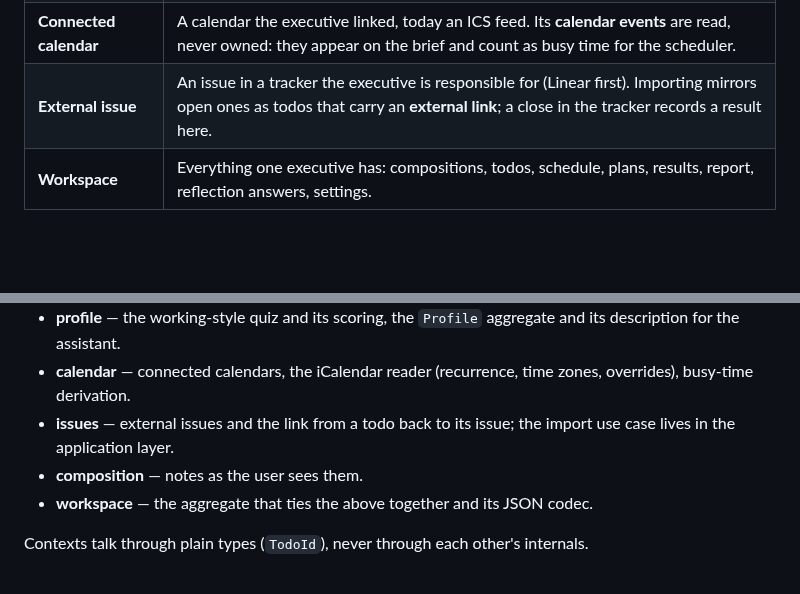
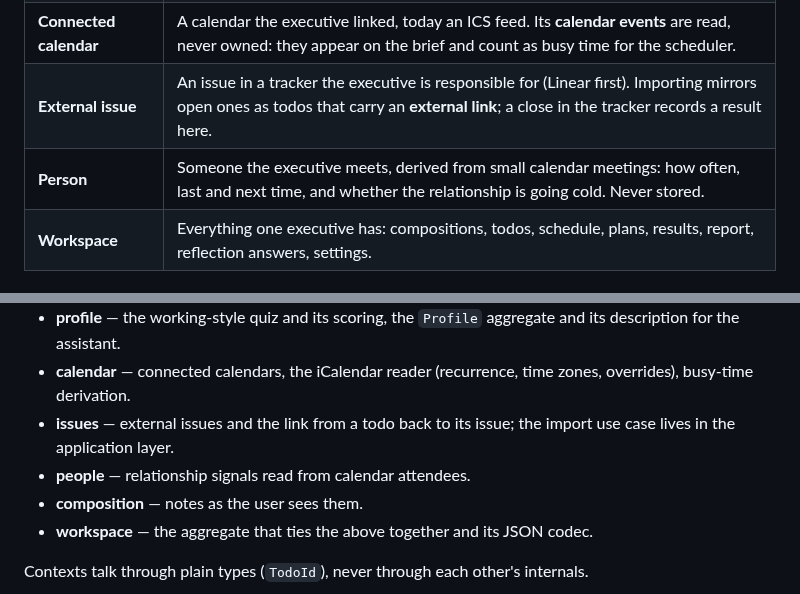
Before and after one commit to clayandthepotter/freenotes, a Markdown page: docs/architecture.md, 2 parts joined by grey strips. Rendered like a GitHub page; blank space fills up the shorter version.

```diff
--- a/docs/architecture.md
+++ b/docs/architecture.md
@@ -20,6 +20,7 @@ freenotes is built domain-first. The domain model is a plain TypeScript library
 | **Profile** | Who the executive is: name, working style (from the eight-question quiz), goals the work should serve, boundaries the assistant must respect. Described to the chief of staff with every request. |
 | **Connected calendar** | A calendar the executive linked, today an ICS feed. Its **calendar events** are read, never owned: they appear on the brief and count as busy time for the scheduler. |
 | **External issue** | An issue in a tracker the executive is responsible for (Linear first). Importing mirrors open ones as todos that carry an **external link**; a close in the tracker records a result here. |
+| **Person** | Someone the executive meets, derived from small calendar meetings: how often, last and next time, and whether the relationship is going cold. Never stored. |
 | **Workspace** | Everything one executive has: compositions, todos, schedule, plans, results, report, reflection answers, settings. |
 
 ## Bounded contexts (inside `@freenotes/core`)
@@ -30,6 +31,7 @@ freenotes is built domain-first. The domain model is a plain TypeScript library
 - **profile** — the working-style quiz and its scoring, the `Profile` aggregate and its description for the assistant.
 - **calendar** — connected calendars, the iCalendar reader (recurrence, time zones, overrides), busy-time derivation.
 - **issues** — external issues and the link from a todo back to its issue; the import use case lives in the application layer.
+- **people** — relationship signals read from calendar attendees.
 - **composition** — notes as the user sees them.
 - **workspace** — the aggregate that ties the above together and its JSON codec.
 
```
Also changed, not shown: README.md (+4 -0 lines), docs/product/direction.md (+1 -1 lines), docs/screenshots/attention.png, docs/screenshots/calendars.png, docs/screenshots/people.png (added), docs/screenshots/today.png, docs/screenshots/workday.png, 9 other files.
